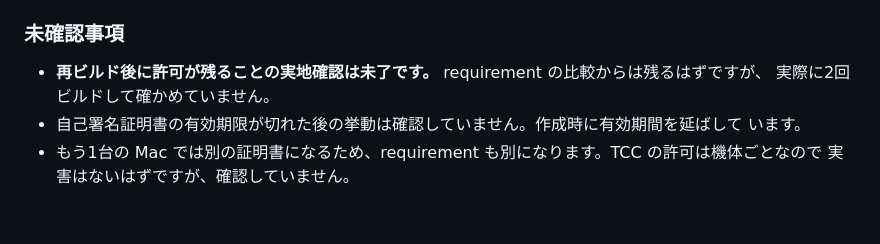
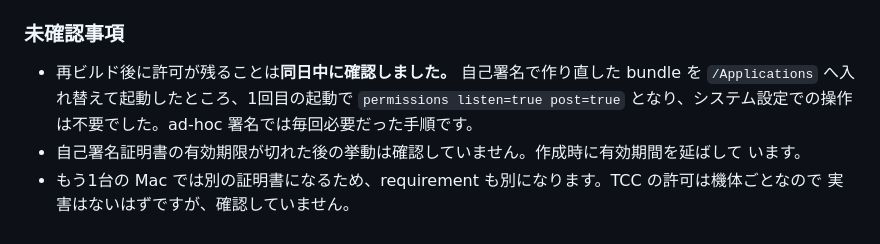
Before and after one commit to yuhkis/wkr-macos, a Markdown page: docs/verification.md, the part around the change. Drawn GitHub-style.

Commit message:
docs: confirm the signed build keeps its permissions
Rebuilt with the same self-signed certificate, reinstalled, and it came up on
the first launch with both permissions already granted. No System Settings
step, which an ad-hoc build needed every time.

Co-Authored-By: Claude Opus 5 <noreply@anthropic.com>

```diff
--- a/docs/verification.md
+++ b/docs/verification.md
@@ -547,8 +547,9 @@ Apple Developer Program は不要です。`security find-identity -v -p codesign
 
 ### 未確認事項
 
-- **再ビルド後に許可が残ることの実地確認は未了です。** requirement の比較からは残るはずですが、
-  実際に2回ビルドして確かめていません。
+- 再ビルド後に許可が残ることは**同日中に確認しました。** 自己署名で作り直した bundle を
+  `/Applications` へ入れ替えて起動したところ、1回目の起動で `permissions listen=true post=true`
+  となり、システム設定での操作は不要でした。ad-hoc 署名では毎回必要だった手順です。
 - 自己署名証明書の有効期限が切れた後の挙動は確認していません。作成時に有効期間を延ばして
   います。
 - もう1台の Mac では別の証明書になるため、requirement も別になります。TCC の許可は機体ごとなので
```
